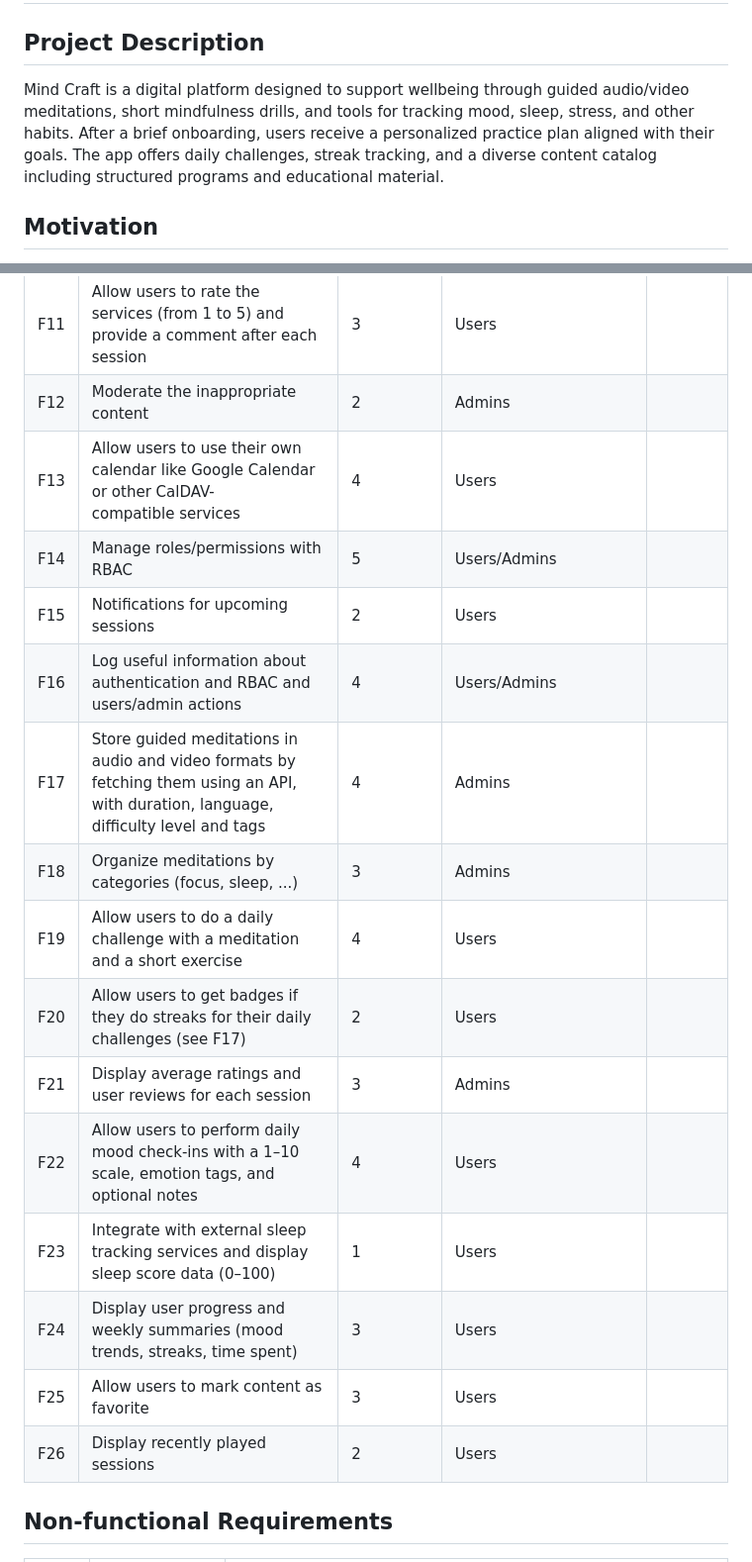
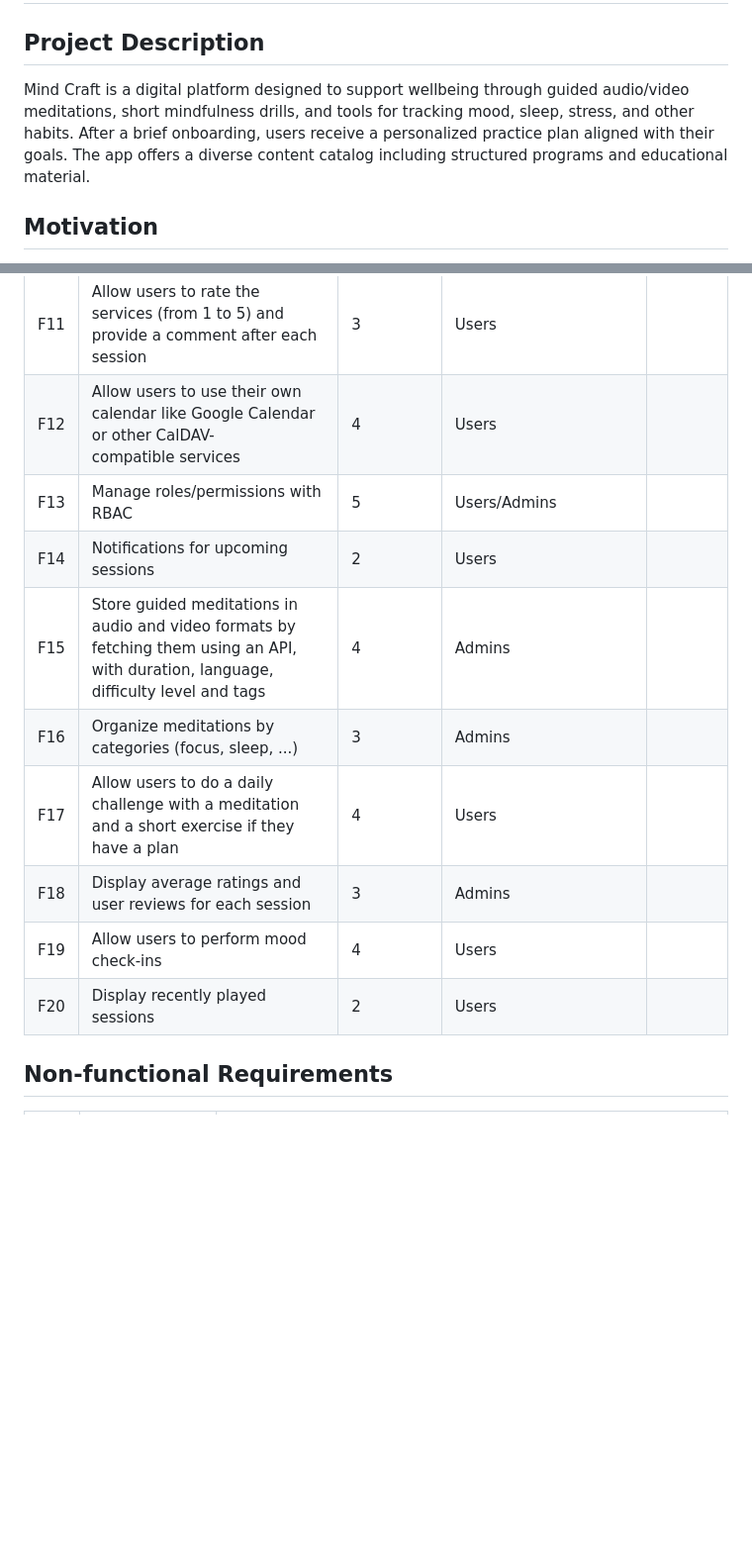
Before and after one commit to matisdbs37/SE-G01-02, a Markdown page: README.md, 2 parts joined by grey strips. Shown at 99% size. Rendered like a GitHub page; blank space fills up the shorter version.

Commit message:
Refine README content and update deployment links

```diff
--- a/README.md
+++ b/README.md
@@ -3,7 +3,7 @@
 
 ## Project Description
 
-Mind Craft is a digital platform designed to support wellbeing through guided audio/video meditations, short mindfulness drills, and tools for tracking mood, sleep, stress, and other habits. After a brief onboarding, users receive a personalized practice plan aligned with their goals. The app offers daily challenges, streak tracking, and a diverse content catalog including structured programs and educational material.
+Mind Craft is a digital platform designed to support wellbeing through guided audio/video meditations, short mindfulness drills, and tools for tracking mood, sleep, stress, and other habits. After a brief onboarding, users receive a personalized practice plan aligned with their goals. The app offers a diverse content catalog including structured programs and educational material.
 
 ## Motivation
 
@@ -36,21 +36,15 @@ Mind Craft aims to offer a calm, simple, and intuitive experience. The motivatio
 | F9  | Allow users to filter content by duration, category, ...                                                                              | 4                       | Users                                                 |        |
 | F10 | Provide a map of the nearest psychologists                                                                                            | 1                       | Users                                                 |        |
 | F11 | Allow users to rate the services (from 1 to 5) and provide a comment after each session                                               | 3                       | Users                                                 |        |
-| F12 | Moderate the inappropriate content                                                                                                    | 2                       | Admins                                                |        |
-| F13 | Allow users to use their own calendar like Google Calendar or other CalDAV-<br>compatible services                                    | 4                       | Users                                                 |        |
-| F14 | Manage roles/permissions with RBAC                                                                                                    | 5                       | Users/Admins                                          |        |
-| F15 | Notifications for upcoming sessions                                                                                                   | 2                       | Users                                                 |        |
-| F16 | Log useful information about authentication and RBAC and users/admin actions                                                          | 4                       | Users/Admins                                          |        |
-| F17 | Store guided meditations in audio and video formats by fetching them using an API, with duration, language, difficulty level and tags | 4                       | Admins                                                |        |
-| F18 | Organize meditations by categories (focus, sleep, ...)                                                                                | 3                       | Admins                                                |        |
-| F19 | Allow users to do a daily challenge with a meditation and a short exercise                                                            | 4                       | Users                                                 |        |
-| F20 | Allow users to get badges if they do streaks for their daily challenges (see F17)                                                     | 2                       | Users                                                 |        |
-| F21 | Display average ratings and user reviews for each session                                                                             | 3                       | Admins                                                |        |
-| F22 | Allow users to perform daily mood check-ins with a 1–10 scale, emotion tags, and optional notes                                       | 4                       | Users                                                 |        |
-| F23 | Integrate with external sleep tracking services and display sleep score data (0–100)                                                  | 1                       | Users                                                 |        |
-| F24 | Display user progress and weekly summaries (mood trends, streaks, time spent)                                                         | 3                       | Users                                                 |        |
-| F25 | Allow users to mark content as favorite                                                                                               | 3                       | Users                                                 |        |
-| F26 | Display recently played sessions                                                                                                      | 2                       | Users                                                 |        |
+| F12 | Allow users to use their own calendar like Google Calendar or other CalDAV-<br>compatible services                                    | 4                       | Users                                                 |        |
+| F13 | Manage roles/permissions with RBAC                                                                                                    | 5                       | Users/Admins                                          |        |
+| F14 | Notifications for upcoming sessions                                                                                                   | 2                       | Users                                                 |        |
+| F15 | Store guided meditations in audio and video formats by fetching them using an API, with duration, language, difficulty level and tags | 4                       | Admins                                                |        |
+| F16 | Organize meditations by categories (focus, sleep, ...)                                                                                | 3                       | Admins                                                |        |
+| F17 | Allow users to do a daily challenge with a meditation and a short exercise if they have a plan                                        | 4                       | Users                                                 |        |
+| F18 | Display average ratings and user reviews for each session                                                                             | 3                       | Admins                                                |        |
+| F19 | Allow users to perform mood check-ins                                                                                                 | 4                       | Users                                                 |        |
+| F20 | Display recently played sessions                                                                                                      | 2                       | Users
 
 
 ## Non-functional Requirements
```
Also changed, not shown: other parts of README.md (+6 -13 lines).
